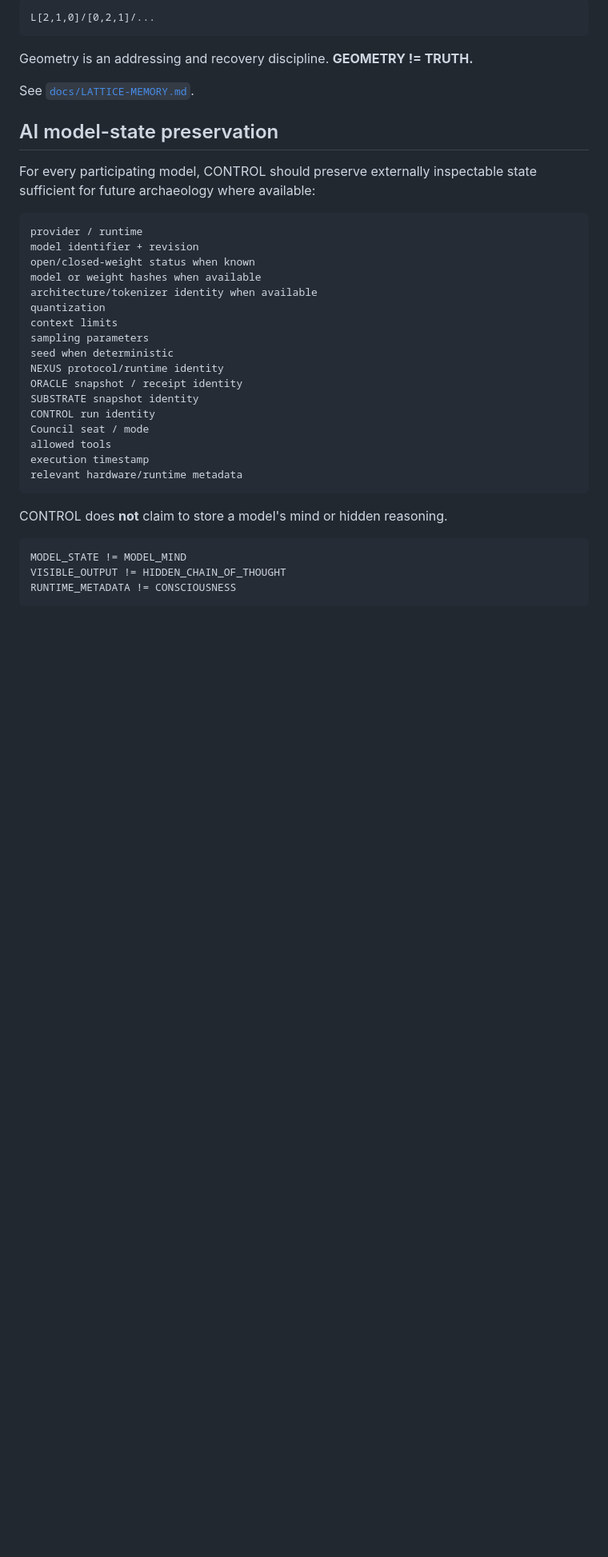
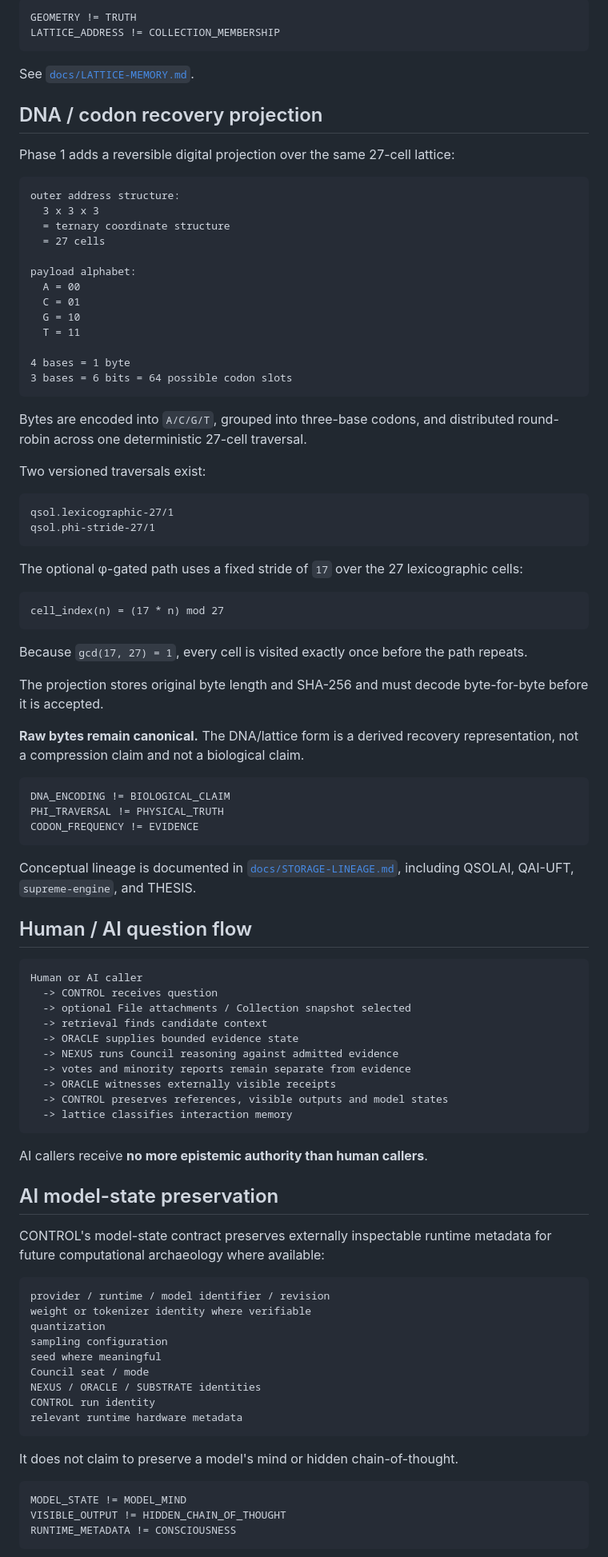
Before and after one commit to QSOLKCB/QSOL-CONTROL, a Markdown page: README.md, the part around one of its changes. Shown at 80% size. GitHub-like rendering; blank space fills up the shorter version.

````diff
--- a/README.md
+++ b/README.md
@@ -186,37 +200,94 @@ Cells may recursively expose another 3×3×3 namespace when a future storage pro
 
 ```text
-L[2,1,0]/[0,2,1]/...
+GEOMETRY != TRUTH
+LATTICE_ADDRESS != COLLECTION_MEMBERSHIP
 ```
-
-Geometry is an addressing and recovery discipline. **GEOMETRY != TRUTH.**
 
 See [`docs/LATTICE-MEMORY.md`](docs/LATTICE-MEMORY.md).
 
+## DNA / codon recovery projection
+
+Phase 1 adds a reversible digital projection over the same 27-cell lattice:
+
+```text
+outer address structure:
+  3 x 3 x 3
+  = ternary coordinate structure
+  = 27 cells
+
+payload alphabet:
+  A = 00
+  C = 01
+  G = 10
+  T = 11
+
+4 bases = 1 byte
+3 bases = 6 bits = 64 possible codon slots
+```
+
+Bytes are encoded into `A/C/G/T`, grouped into three-base codons, and distributed round-robin across one deterministic 27-cell traversal.
+
+Two versioned traversals exist:
+
+```text
+qsol.lexicographic-27/1
+qsol.phi-stride-27/1
+```
+
+The optional φ-gated path uses a fixed stride of `17` over the 27 lexicographic cells:
+
+```text
+cell_index(n) = (17 * n) mod 27
+```
+
+Because `gcd(17, 27) = 1`, every cell is visited exactly once before the path repeats.
+
+The projection stores original byte length and SHA-256 and must decode byte-for-byte before it is accepted.
+
+**Raw bytes remain canonical.** The DNA/lattice form is a derived recovery representation, not a compression claim and not a biological claim.
+
+```text
+DNA_ENCODING != BIOLOGICAL_CLAIM
+PHI_TRAVERSAL != PHYSICAL_TRUTH
+CODON_FREQUENCY != EVIDENCE
+```
+
+Conceptual lineage is documented in [`docs/STORAGE-LINEAGE.md`](docs/STORAGE-LINEAGE.md), including QSOLAI, QAI-UFT, `supreme-engine`, and THESIS.
+
+## Human / AI question flow
+
+```text
+Human or AI caller
+  -> CONTROL receives question
+  -> optional File attachments / Collection snapshot selected
+  -> retrieval finds candidate context
+  -> ORACLE supplies bounded evidence state
+  -> NEXUS runs Council reasoning against admitted evidence
+  -> votes and minority reports remain separate from evidence
+  -> ORACLE witnesses externally visible receipts
+  -> CONTROL preserves references, visible outputs and model states
+  -> lattice classifies interaction memory
+```
+
+AI callers receive **no more epistemic authority than human callers**.
+
 ## AI model-state preservation
 
-For every participating model, CONTROL should preserve externally inspectable state sufficient for future archaeology where available:
+CONTROL's model-state contract preserves externally inspectable runtime metadata for future computational archaeology where available:
 
 ```text
-provider / runtime
-model identifier + revision
-open/closed-weight status when known
-model or weight hashes when available
-architecture/tokenizer identity when available
+provider / runtime / model identifier / revision
+weight or tokenizer identity where verifiable
 quantization
-context limits
-sampling parameters
-seed when deterministic
-NEXUS protocol/runtime identity
-ORACLE snapshot / receipt identity
-SUBSTRATE snapshot identity
+sampling configuration
+seed where meaningful
+Council seat / mode
+NEXUS / ORACLE / SUBSTRATE identities
 CONTROL run identity
-Council seat / mode
-allowed tools
-execution timestamp
-relevant hardware/runtime metadata
+relevant runtime hardware metadata
 ```
 
-CONTROL does **not** claim to store a model's mind or hidden reasoning.
+It does not claim to preserve a model's mind or hidden chain-of-thought.
 
 ```text
 MODEL_STATE != MODEL_MIND
````
Also changed, not shown: other parts of README.md (+129 -123 lines).
